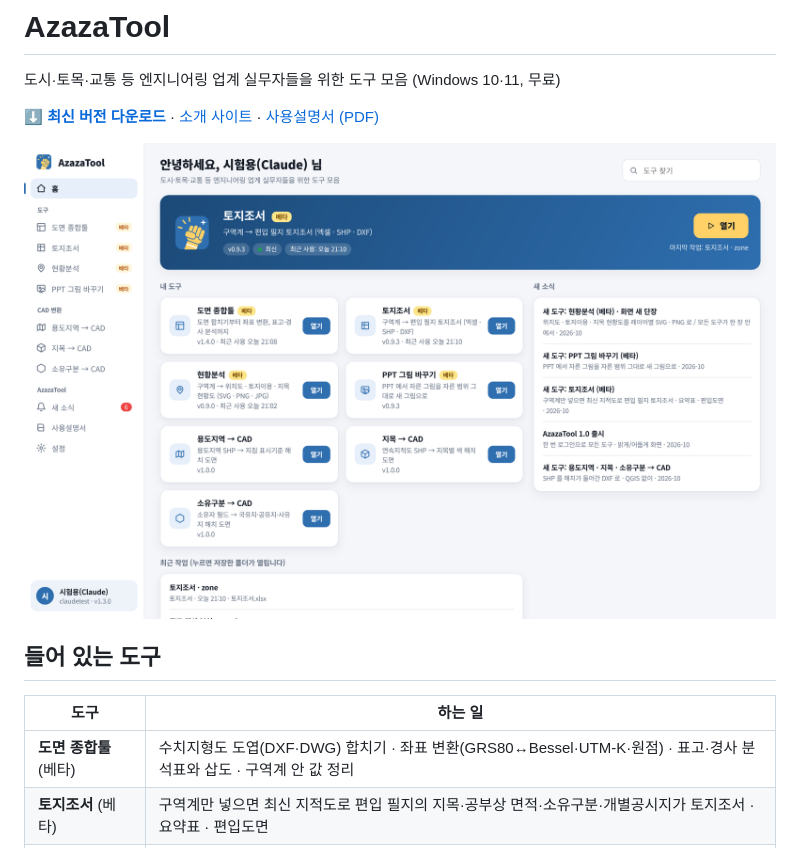
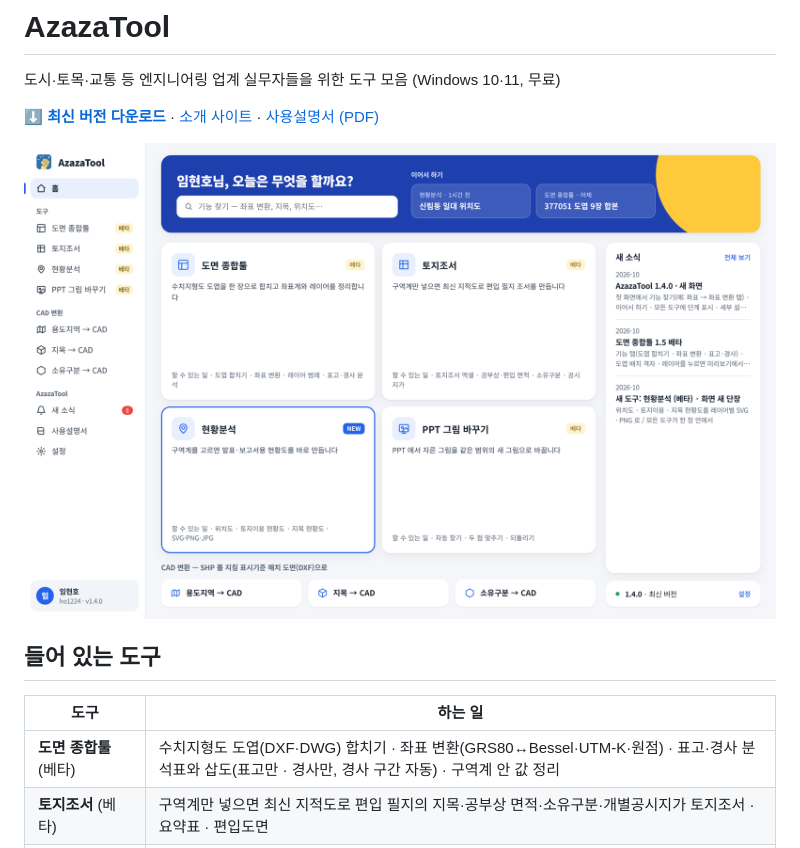
Before and after one commit to dlwlrmadltnsrks/Urban, a Markdown page: README.md, the part around the change. GitHub-like rendering; pictures changed too: docs/launcher.png.

Commit message:
AzazaTool 1.4.0: README · 사이트 · 사용설명서

```diff
--- a/README.md
+++ b/README.md
@@ -10,7 +10,7 @@
 
 | 도구 | 하는 일 |
 |---|---|
-| **도면 종합툴** (베타) | 수치지형도 도엽(DXF·DWG) 합치기 · 좌표 변환(GRS80↔Bessel·UTM-K·원점) · 표고·경사 분석표와 삽도 · 구역계 안 값 정리 |
+| **도면 종합툴** (베타) | 수치지형도 도엽(DXF·DWG) 합치기 · 좌표 변환(GRS80↔Bessel·UTM-K·원점) · 표고·경사 분석표와 삽도(표고만 · 경사만, 경사 구간 자동) · 구역계 안 값 정리 |
 | **토지조서** (베타) | 구역계만 넣으면 최신 지적도로 편입 필지의 지목·공부상 면적·소유구분·개별공시지가 토지조서 · 요약표 · 편입도면 |
 | **PPT 그림 바꾸기** (베타) | 파워포인트에서 잘라 둔 그림을 자른 범위 · 위치 · 효과 그대로 새 그림으로 (열린 PPT 에 바로, 대지가 달라도 자동으로 찾기) |
 | **현황분석** (베타) | 구역계만 고르면 위치도 · 토지이용 현황도 · 지목 현황도를 SVG · PNG · JPG 로 (용지 크기 자유, 일러스트레이터에서 고치기 쉽게 묶음 정리) · 지목 면적표 엑셀 |
```
Also changed, not shown: 4 other files.
